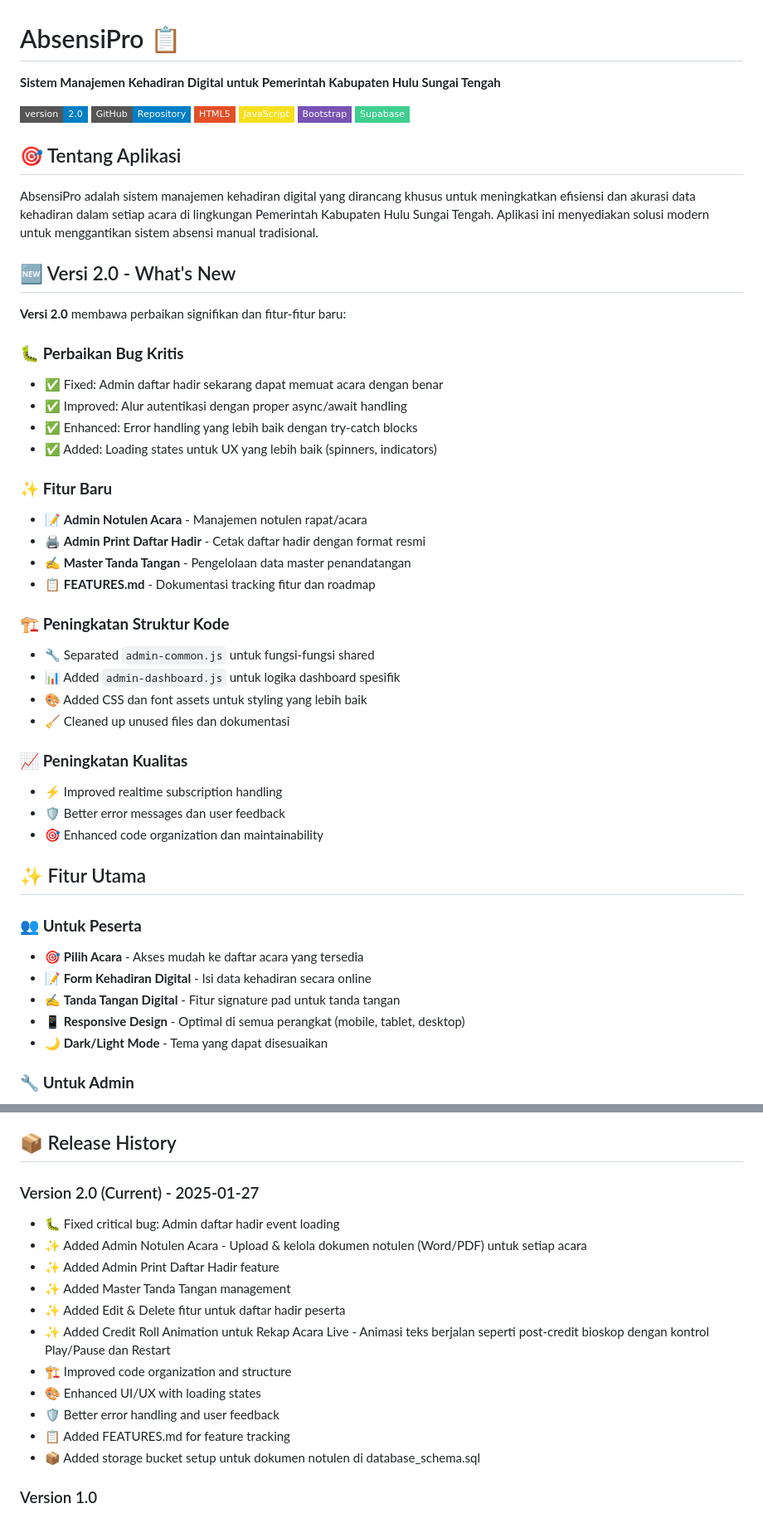
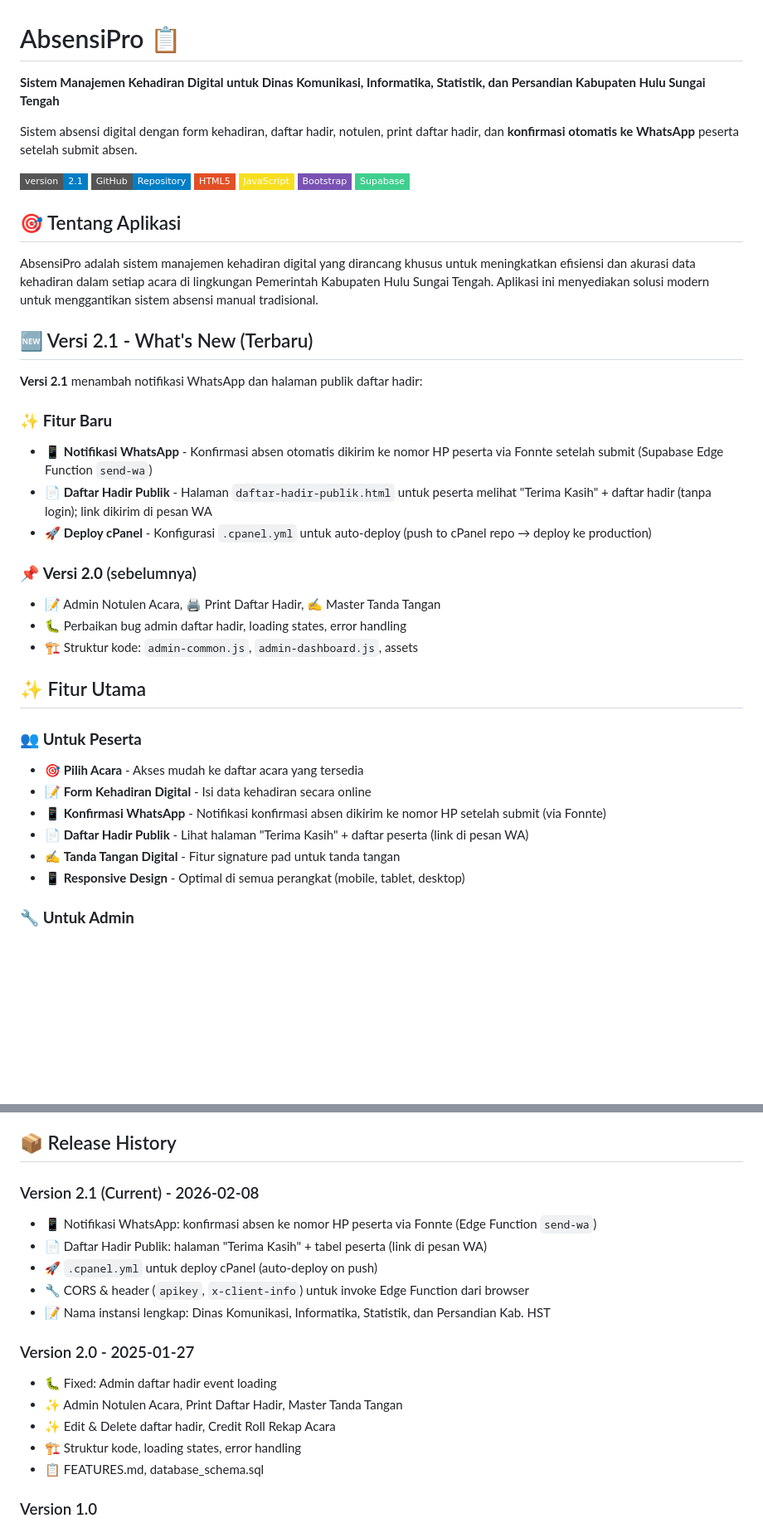
Before and after one commit to hakiem17/absensipro, a Markdown page: README.md, 2 parts joined by grey strips. Shown at 83% size. GitHub-like rendering; badges without logos; blank space fills up the shorter version.

```diff
--- a/README.md
+++ b/README.md
@@ -1,8 +1,10 @@
 # AbsensiPro 📋
 
-**Sistem Manajemen Kehadiran Digital untuk Pemerintah Kabupaten Hulu Sungai Tengah**
+**Sistem Manajemen Kehadiran Digital untuk Dinas Komunikasi, Informatika, Statistik, dan Persandian Kabupaten Hulu Sungai Tengah**
 
-[![Version](https://img.shields.io/badge/version-2.0-blue?style=flat-square)](https://github.com/hakiem17/absensipro/releases/tag/v2.0)
+Sistem absensi digital dengan form kehadiran, daftar hadir, notulen, print daftar hadir, dan **konfirmasi otomatis ke WhatsApp** peserta setelah submit absen.
+
+[![Version](https://img.shields.io/badge/version-2.1-blue?style=flat-square)](https://github.com/hakiem17/absensipro/releases)
 [![GitHub](https://img.shields.io/badge/GitHub-Repository-blue?style=flat-square&logo=github)](https://github.com/hakiem17/absensipro)
 [![HTML5](https://img.shields.io/badge/HTML5-E34F26?style=flat-square&logo=html5&logoColor=white)](https://developer.mozilla.org/en-US/docs/Web/HTML)
 [![JavaScript](https://img.shields.io/badge/JavaScript-F7DF1E?style=flat-square&logo=javascript&logoColor=black)](https://developer.mozilla.org/en-US/docs/Web/JavaScript)
@@ -13,41 +15,29 @@
 
 AbsensiPro adalah sistem manajemen kehadiran digital yang dirancang khusus untuk meningkatkan efisiensi dan akurasi data kehadiran dalam setiap acara di lingkungan Pemerintah Kabupaten Hulu Sungai Tengah. Aplikasi ini menyediakan solusi modern untuk menggantikan sistem absensi manual tradisional.
 
-## 🆕 Versi 2.0 - What's New
+## 🆕 Versi 2.1 - What's New (Terbaru)
 
-**Versi 2.0** membawa perbaikan signifikan dan fitur-fitur baru:
-
-### 🐛 **Perbaikan Bug Kritis**
-- ✅ Fixed: Admin daftar hadir sekarang dapat memuat acara dengan benar
-- ✅ Improved: Alur autentikasi dengan proper async/await handling
-- ✅ Enhanced: Error handling yang lebih baik dengan try-catch blocks
-- ✅ Added: Loading states untuk UX yang lebih baik (spinners, indicators)
+**Versi 2.1** menambah notifikasi WhatsApp dan halaman publik daftar hadir:
 
 ### ✨ **Fitur Baru**
-- 📝 **Admin Notulen Acara** - Manajemen notulen rapat/acara
-- 🖨️ **Admin Print Daftar Hadir** - Cetak daftar hadir dengan format resmi
-- ✍️ **Master Tanda Tangan** - Pengelolaan data master penandatangan
-- 📋 **FEATURES.md** - Dokumentasi tracking fitur dan roadmap
+- 📱 **Notifikasi WhatsApp** - Konfirmasi absen otomatis dikirim ke nomor HP peserta via Fonnte setelah submit (Supabase Edge Function `send-wa`)
+- 📄 **Daftar Hadir Publik** - Halaman `daftar-hadir-publik.html` untuk peserta melihat "Terima Kasih" + daftar hadir (tanpa login); link dikirim di pesan WA
+- 🚀 **Deploy cPanel** - Konfigurasi `.cpanel.yml` untuk auto-deploy (push to cPanel repo → deploy ke production)
 
-### 🏗️ **Peningkatan Struktur Kode**
-- 🔧 Separated `admin-common.js` untuk fungsi-fungsi shared
-- 📊 Added `admin-dashboard.js` untuk logika dashboard spesifik
-- 🎨 Added CSS dan font assets untuk styling yang lebih baik
-- 🧹 Cleaned up unused files dan dokumentasi
-
-### 📈 **Peningkatan Kualitas**
-- ⚡ Improved realtime subscription handling
-- 🛡️ Better error messages dan user feedback
-- 🎯 Enhanced code organization dan maintainability
+### 📌 **Versi 2.0** (sebelumnya)
+- 📝 Admin Notulen Acara, 🖨️ Print Daftar Hadir, ✍️ Master Tanda Tangan
+- 🐛 Perbaikan bug admin daftar hadir, loading states, error handling
+- 🏗️ Struktur kode: `admin-common.js`, `admin-dashboard.js`, assets
 
 ## ✨ Fitur Utama
 
 ### 👥 **Untuk Peserta**
 - 🎯 **Pilih Acara** - Akses mudah ke daftar acara yang tersedia
 - 📝 **Form Kehadiran Digital** - Isi data kehadiran secara online
+- 📱 **Konfirmasi WhatsApp** - Notifikasi konfirmasi absen dikirim ke nomor HP setelah submit (via Fonnte)
+- 📄 **Daftar Hadir Publik** - Lihat halaman "Terima Kasih" + daftar peserta (link di pesan WA)
 - ✍️ **Tanda Tangan Digital** - Fitur signature pad untuk tanda tangan
 - 📱 **Responsive Design** - Optimal di semua perangkat (mobile, tablet, desktop)
-- 🌙 **Dark/Light Mode** - Tema yang dapat disesuaikan
 
 ### 🔧 **Untuk Admin**
 - 📊 **Dashboard Analytics** - Statistik lengkap dengan Chart.js
@@ -293,18 +288,19 @@ Jika Anda menggunakan versi 1.0 atau sebelumnya, berikut langkah upgrade ke v2.0
 
 ## 📦 Release History
 
-### Version 2.0 (Current) - 2025-01-27
-- 🐛 Fixed critical bug: Admin daftar hadir event loading
-- ✨ Added Admin Notulen Acara - Upload & kelola dokumen notulen (Word/PDF) untuk setiap acara
-- ✨ Added Admin Print Daftar Hadir feature
-- ✨ Added Master Tanda Tangan management
-- ✨ Added Edit & Delete fitur untuk daftar hadir peserta
-- ✨ Added Credit Roll Animation untuk Rekap Acara Live - Animasi teks berjalan seperti post-credit bioskop dengan kontrol Play/Pause dan Restart
-- 🏗️ Improved code organization and structure
-- 🎨 Enhanced UI/UX with loading states
-- 🛡️ Better error handling and user feedback
-- 📋 Added FEATURES.md for feature tracking
-- 📦 Added storage bucket setup untuk dokumen notulen di database_schema.sql
+### Version 2.1 (Current) - 2026-02-08
+- 📱 Notifikasi WhatsApp: konfirmasi absen ke nomor HP peserta via Fonnte (Edge Function `send-wa`)
+- 📄 Daftar Hadir Publik: halaman "Terima Kasih" + tabel peserta (link di pesan WA)
+- 🚀 `.cpanel.yml` untuk deploy cPanel (auto-deploy on push)
+- 🔧 CORS & header (`apikey`, `x-client-info`) untuk invoke Edge Function dari browser
+- 📝 Nama instansi lengkap: Dinas Komunikasi, Informatika, Statistik, dan Persandian Kab. HST
+
+### Version 2.0 - 2025-01-27
+- 🐛 Fixed: Admin daftar hadir event loading
+- ✨ Admin Notulen Acara, Print Daftar Hadir, Master Tanda Tangan
+- ✨ Edit & Delete daftar hadir, Credit Roll Rekap Acara
+- 🏗️ Struktur kode, loading states, error handling
+- 📋 FEATURES.md, database_schema.sql
 
 ### Version 1.0
 - 🎉 Initial release
```
Also changed, not shown: other parts of README.md (+11 -6 lines), UPGRADE_RECOMMENDATIONS.md (+32 -7 lines).
